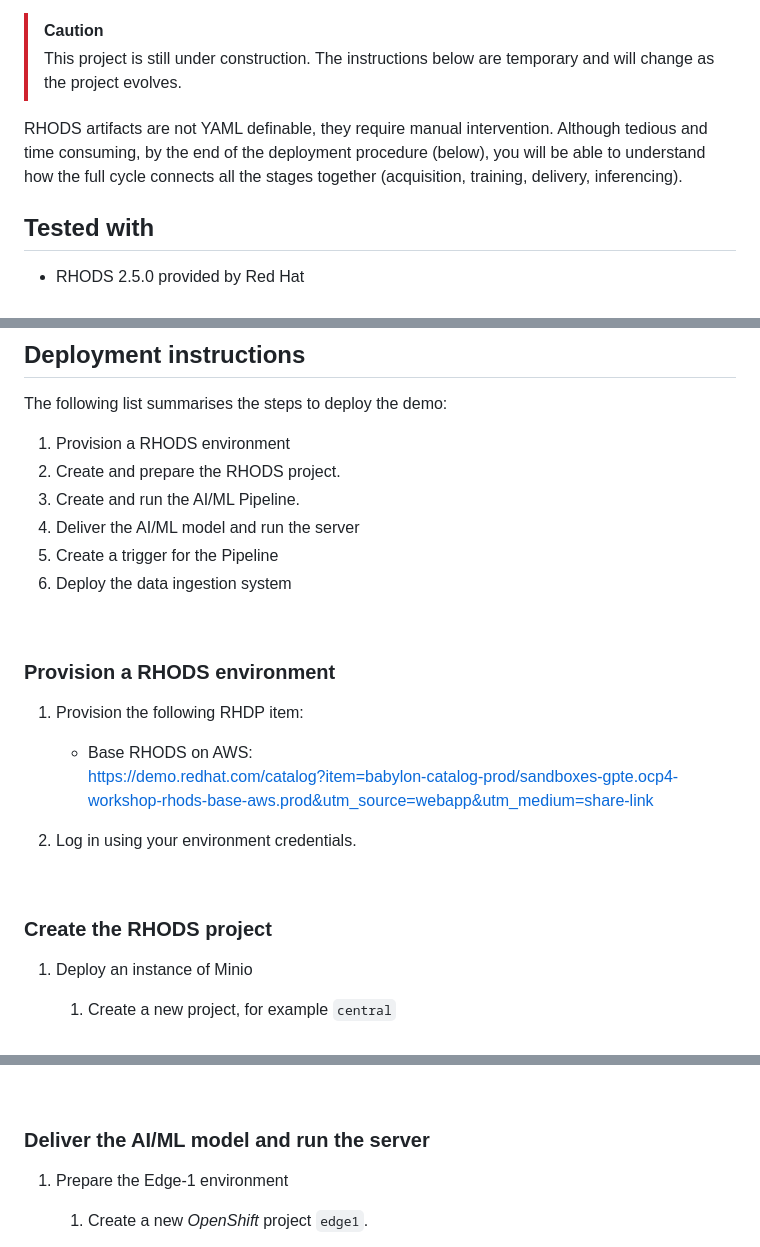
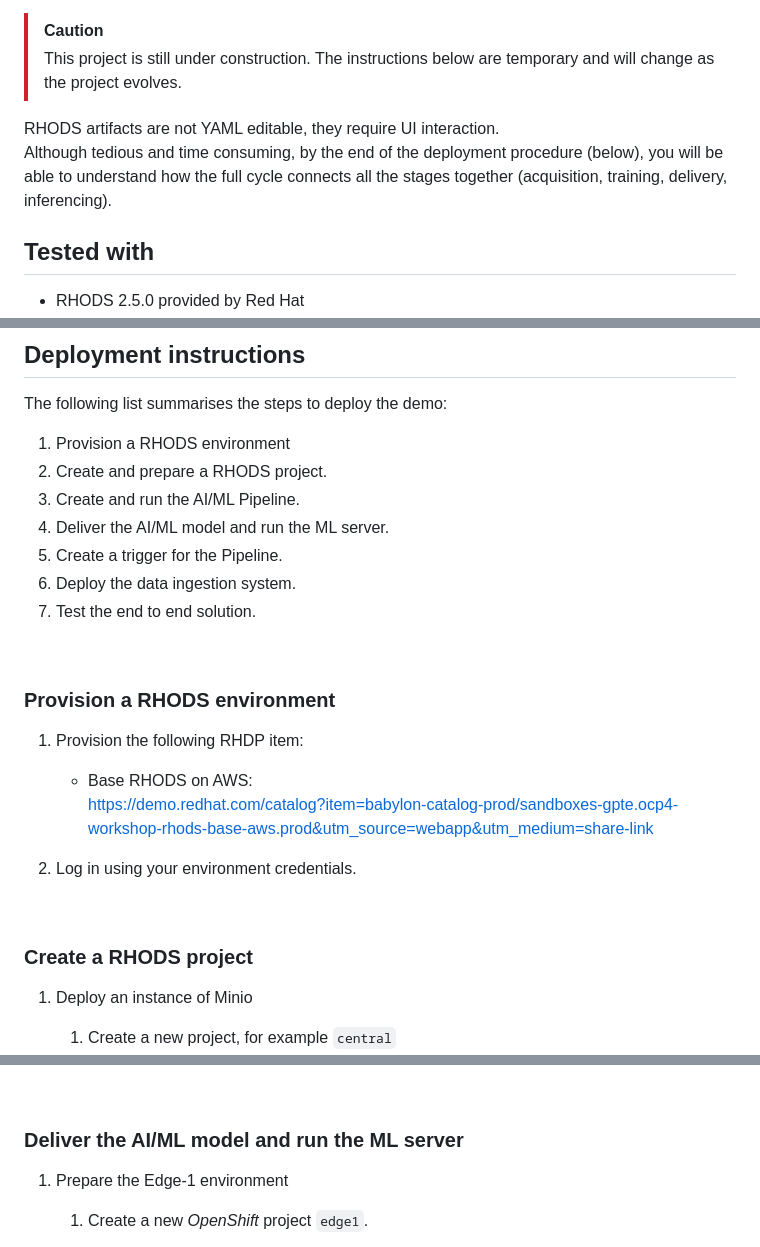
Before and after one commit to brunoNetId/rhods-transfer-learning, a Markdown page: README.md, 3 parts joined by grey strips. GitHub-like rendering.

```diff
--- a/README.md
+++ b/README.md
@@ -5,7 +5,8 @@ This project contains resources to showcase a full circle continuous motion of d
    > [!CAUTION]
    > This project is still under construction. The instructions below are temporary and will change as the project evolves.
 
-RHODS artifacts are not YAML definable, they require manual intervention. Although tedious and time consuming, by the end of the deployment procedure (below), you will be able to understand how the full cycle connects all the stages together (acquisition, training, delivery, inferencing).
+RHODS artifacts are not YAML editable, they require UI interaction. \
+Although tedious and time consuming, by the end of the deployment procedure (below), you will be able to understand how the full cycle connects all the stages together (acquisition, training, delivery, inferencing).
 
 ## Tested with
 
@@ -19,11 +20,12 @@ RHODS artifacts are not YAML definable, they require manual intervention. Althou
 The following list summarises the steps to deploy the demo:
 
 1. Provision a RHODS environment
-1. Create and prepare the RHODS project.
+1. Create and prepare a RHODS project.
 1. Create and run the AI/ML Pipeline.
-1. Deliver the AI/ML model and run the server
-1. Create a trigger for the Pipeline
-3. Deploy the data ingestion system
+1. Deliver the AI/ML model and run the ML server.
+1. Create a trigger for the Pipeline.
+3. Deploy the data ingestion system.
+1. Test the end to end solution.
 
 <br/>
 
@@ -37,7 +39,7 @@ https://demo.redhat.com/catalog?item=babylon-catalog-prod/sandboxes-gpte.ocp4-wo
 
 <br/>
 
-### Create the RHODS project
+### Create a RHODS project
 
 1. Deploy an instance of Minio
 
@@ -193,7 +195,7 @@ https://demo.redhat.com/catalog?item=babylon-catalog-prod/sandboxes-gpte.ocp4-wo
 
 <br/>
 
-### Deliver the AI/ML model and run the server
+### Deliver the AI/ML model and run the ML server
 
 1. Prepare the Edge-1 environment
 
```
